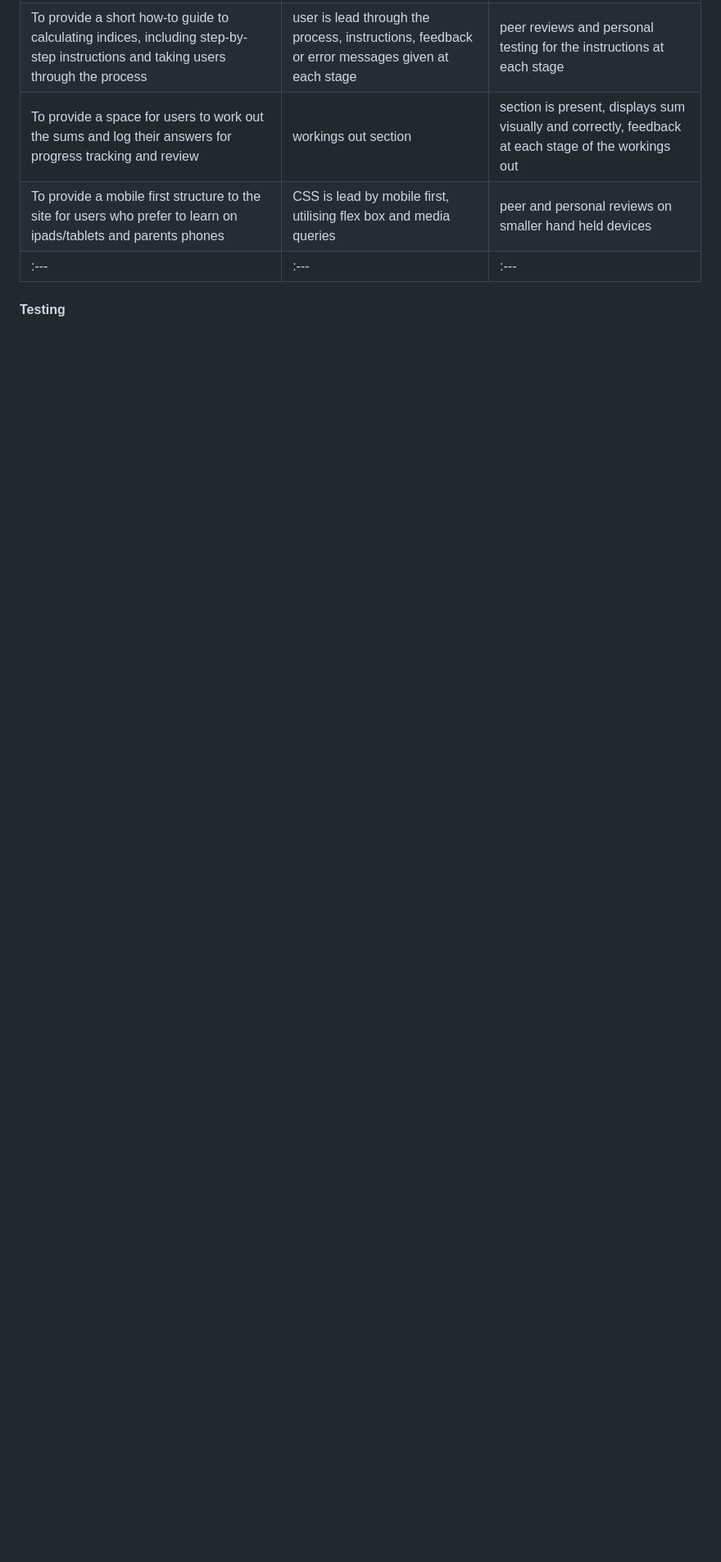
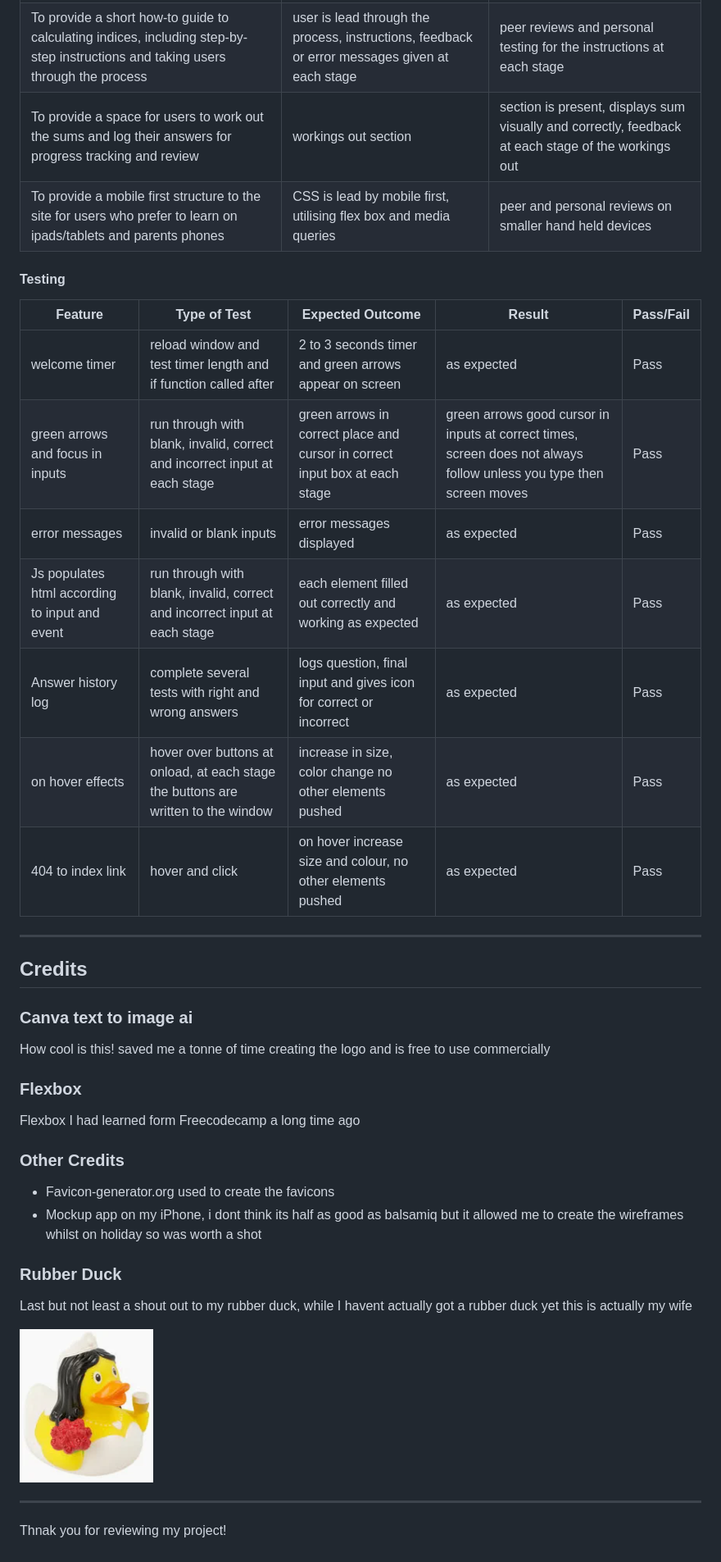
Before and after one commit to Bowlesy666/2thepower, a Markdown page: README.md, the part around the change. Shown: that part at 82% size. Drawn GitHub-style; pictures changed too: assets/images/rubber-duck-wife.png (added); blank space fills up the shorter version.

Commit message:
Readme complete

```diff
--- a/README.md
+++ b/README.md
@@ -398,6 +398,42 @@ Focus() does not always work, the cursor goes into the correct input boxes but s
 | To provide a short how-to guide to calculating indices, including step-by-step instructions and taking users through the process | user is lead through the process, instructions, feedback or error messages given at each stage | peer reviews and personal testing for the instructions at each stage |
 | To provide a space for users to work out the sums and log their answers for progress tracking and review | workings out section | section is present, displays sum visually and correctly, feedback at each stage of the workings out |
 | To provide a mobile first structure to the site for users who prefer to learn on ipads/tablets and parents phones | CSS is lead by mobile first, utilising flex box and media queries | peer and personal reviews on smaller hand held devices |
-| :--- | :--- | :--- |
 
 #### Testing
+
+| Feature | Type of Test | Expected Outcome | Result | Pass/Fail |
+| ------- | ------------ | ---------------- | ------ | --------- |
+| welcome timer | reload window and test timer length and if function called after | 2 to 3 seconds timer and green arrows appear on screen | as expected | Pass |
+| green arrows and focus in inputs | run through with blank, invalid, correct and incorrect input at each stage | green arrows in correct place and cursor in correct input box at each stage | green arrows good cursor in inputs at correct times, screen does not always follow unless you type then screen moves | Pass |
+| error messages | invalid or blank inputs | error messages displayed | as expected | Pass |
+| Js populates html according to input and event | run through with blank, invalid, correct and incorrect input at each stage | each element filled out correctly and working as expected | as expected | Pass |
+| Answer history log | complete several tests with right and wrong answers | logs question, final input and gives icon for correct or incorrect | as expected | Pass |
+| on hover effects | hover over buttons at onload, at each stage the buttons are written to the window | increase in size, color change no other elements pushed | as expected | Pass |
+| 404 to index link | hover and click | on hover increase size and colour, no other elements pushed | as expected | Pass |
+
+___
+
+## Credits
+
+### Canva text to image ai
+
+How cool is this! saved me a tonne of time creating the logo and is free to use commercially
+
+### Flexbox
+
+Flexbox I had learned form Freecodecamp a long time ago
+
+### Other Credits
+
+* Favicon-generator.org used to create the favicons
+* Mockup app on my iPhone, i dont think its half as good as balsamiq but it allowed me to create the wireframes whilst on holiday so was worth a shot
+
+### Rubber Duck
+
+Last but not least a shout out to my rubber duck, while I havent actually got a rubber duck yet this is actually my wife
+
+![Rubber Duck is actually the wife](assets/images/rubber-duck-wife.png)
+
+___
+
+Thnak you for reviewing my project!
```
